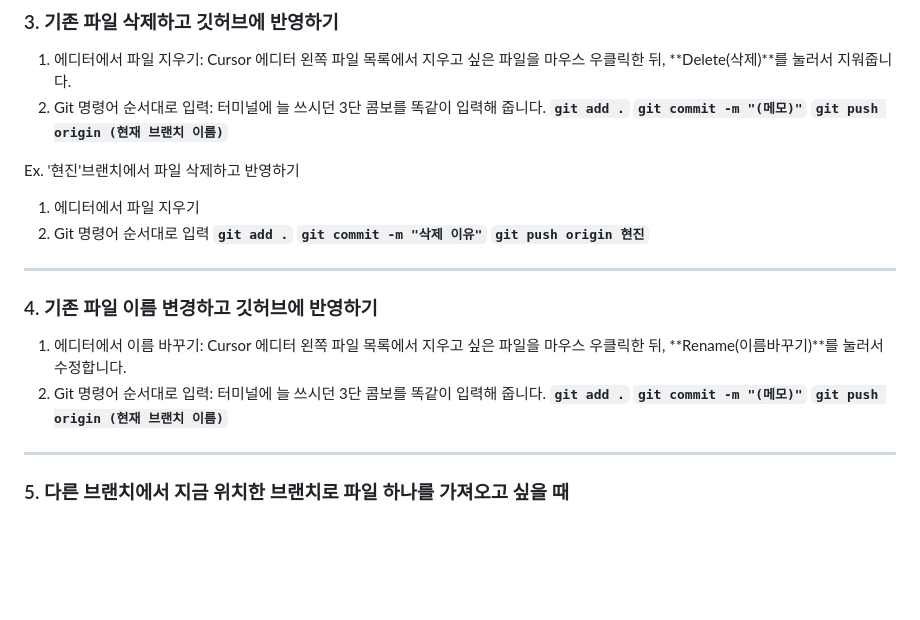
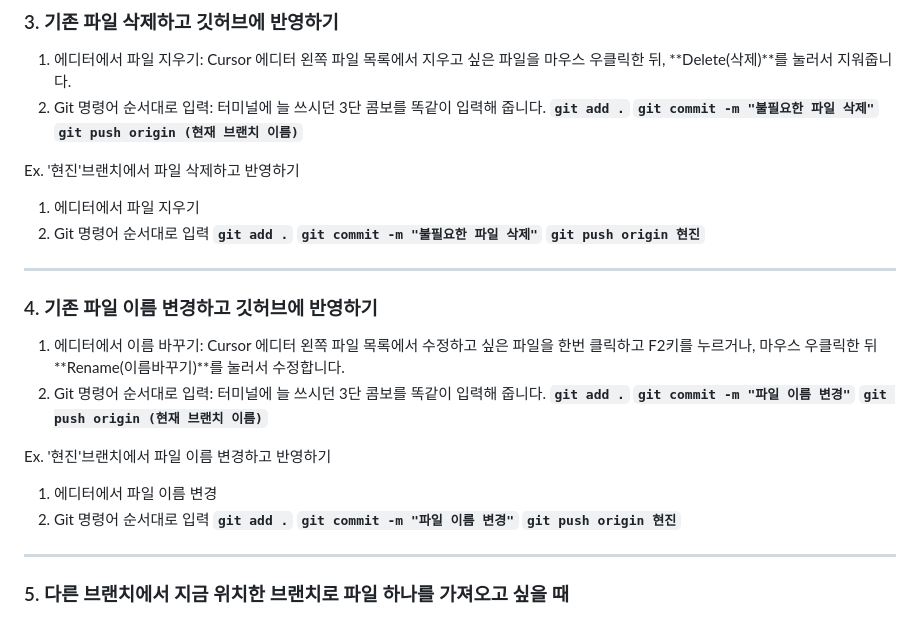
Before and after one commit to lee-route/Project-Nova, a Markdown page: 사용법.md, the part around the change. GitHub-like rendering; blank space fills up the shorter version.

Commit message:
내용 수정

```diff
--- a/사용법.md
+++ b/사용법.md
@@ -48,23 +48,30 @@ Ex. '현진'브랜치에서 '주형'브랜치로 전환
 1. 에디터에서 파일 지우기: Cursor 에디터 왼쪽 파일 목록에서 지우고 싶은 파일을 마우스 우클릭한 뒤, **Delete(삭제)**를 눌러서 지워줍니다.
 2. Git 명령어 순서대로 입력: 터미널에 늘 쓰시던 3단 콤보를 똑같이 입력해 줍니다.
    **`git add .`**
-   **`git commit -m "(메모)"`**
+   **`git commit -m "불필요한 파일 삭제"`**
    **`git push origin (현재 브랜치 이름)`**
 
 Ex. '현진'브랜치에서 파일 삭제하고 반영하기
    1) 에디터에서 파일 지우기
    2) Git 명령어 순서대로 입력
       **`git add .`**
-      **`git commit -m "삭제 이유"`**
+      **`git commit -m "불필요한 파일 삭제"`**
       **`git push origin 현진`**
 ---
 
 ### 4. 기존 파일 이름 변경하고 깃허브에 반영하기
-1. 에디터에서 이름 바꾸기: Cursor 에디터 왼쪽 파일 목록에서 지우고 싶은 파일을 마우스 우클릭한 뒤, **Rename(이름바꾸기)**를 눌러서 수정합니다.
+1. 에디터에서 이름 바꾸기: Cursor 에디터 왼쪽 파일 목록에서 수정하고 싶은 파일을 한번 클릭하고 F2키를 누르거나, 마우스 우클릭한 뒤 **Rename(이름바꾸기)**를 눌러서 수정합니다.
 2. Git 명령어 순서대로 입력: 터미널에 늘 쓰시던 3단 콤보를 똑같이 입력해 줍니다.
    **`git add .`**
-   **`git commit -m "(메모)"`**
+   **`git commit -m "파일 이름 변경"`**
    **`git push origin (현재 브랜치 이름)`**
+
+Ex. '현진'브랜치에서 파일 이름 변경하고 반영하기
+   1) 에디터에서 파일 이름 변경
+   2) Git 명령어 순서대로 입력
+      **`git add .`**
+      **`git commit -m "파일 이름 변경"`**
+      **`git push origin 현진`**
 
 ---
 
```
